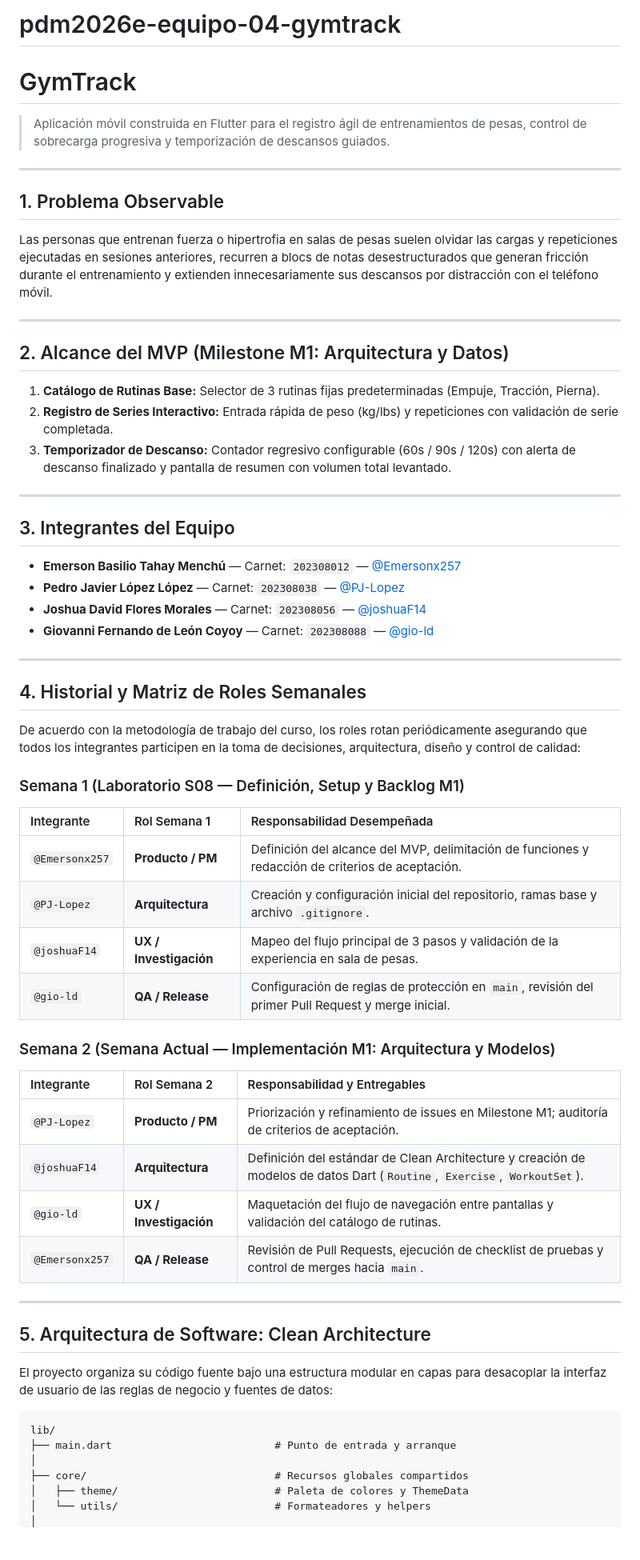
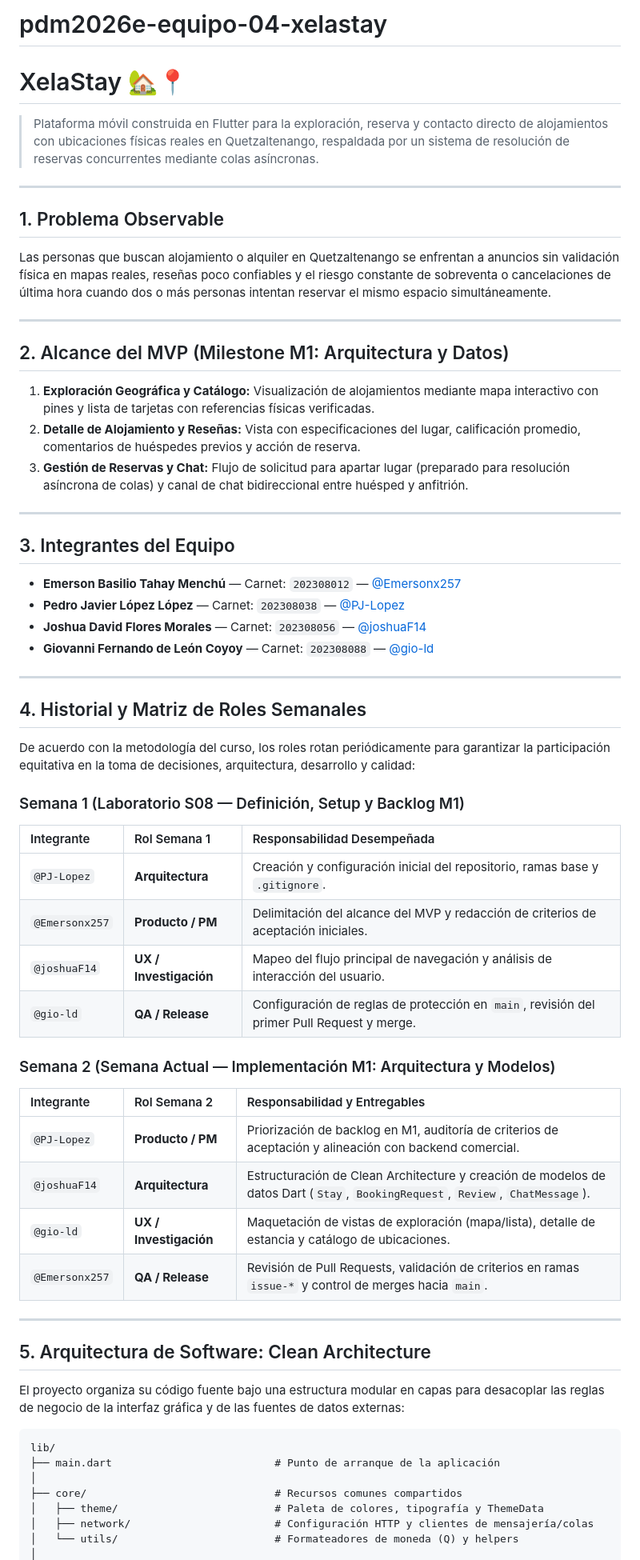
Before and after one commit to PJ-Lopez/pdm2026e-equipo-04-XelaStay, a Markdown page: README.md, the part around one of its changes. Shown at 80% size. Rendered like a GitHub page; blank space fills up the shorter version.

Commit message:
cambios en readme

````diff
--- a/README.md
+++ b/README.md
@@ -1,19 +1,19 @@
-# pdm2026e-equipo-04-gymtrack
-# GymTrack
+# pdm2026e-equipo-04-xelastay
+# XelaStay 🏡📍
 
-> Aplicación móvil construida en Flutter para el registro ágil de entrenamientos de pesas, control de sobrecarga progresiva y temporización de descansos guiados.
+> Plataforma móvil construida en Flutter para la exploración, reserva y contacto directo de alojamientos con ubicaciones físicas reales en Quetzaltenango, respaldada por un sistema de resolución de reservas concurrentes mediante colas asíncronas.
 
 ---
 
 ## 1. Problema Observable
-Las personas que entrenan fuerza o hipertrofia en salas de pesas suelen olvidar las cargas y repeticiones ejecutadas en sesiones anteriores, recurren a blocs de notas desestructurados que generan fricción durante el entrenamiento y extienden innecesariamente sus descansos por distracción con el teléfono móvil.
+Las personas que buscan alojamiento o alquiler en Quetzaltenango se enfrentan a anuncios sin validación física en mapas reales, reseñas poco confiables y el riesgo constante de sobreventa o cancelaciones de última hora cuando dos o más personas intentan reservar el mismo espacio simultáneamente.
 
 ---
 
 ## 2. Alcance del MVP (Milestone M1: Arquitectura y Datos)
-1. **Catálogo de Rutinas Base:** Selector de 3 rutinas fijas predeterminadas (Empuje, Tracción, Pierna).
-2. **Registro de Series Interactivo:** Entrada rápida de peso (kg/lbs) y repeticiones con validación de serie completada.
-3. **Temporizador de Descanso:** Contador regresivo configurable (60s / 90s / 120s) con alerta de descanso finalizado y pantalla de resumen con volumen total levantado.
+1. **Exploración Geográfica y Catálogo:** Visualización de alojamientos mediante mapa interactivo con pines y lista de tarjetas con referencias físicas verificadas.
+2. **Detalle de Alojamiento y Reseñas:** Vista con especificaciones del lugar, calificación promedio, comentarios de huéspedes previos y acción de reserva.
+3. **Gestión de Reservas y Chat:** Flujo de solicitud para apartar lugar (preparado para resolución asíncrona de colas) y canal de chat bidireccional entre huésped y anfitrión.
 
 ---
 
@@ -28,35 +28,36 @@ Las personas que entrenan fuerza o hipertrofia en salas de pesas suelen olvidar
 
 ## 4. Historial y Matriz de Roles Semanales
 
-De acuerdo con la metodología de trabajo del curso, los roles rotan periódicamente asegurando que todos los integrantes participen en la toma de decisiones, arquitectura, diseño y control de calidad:
+De acuerdo con la metodología del curso, los roles rotan periódicamente para garantizar la participación equitativa en la toma de decisiones, arquitectura, desarrollo y calidad:
 
 ### Semana 1 (Laboratorio S08 — Definición, Setup y Backlog M1)
 | Integrante | Rol Semana 1 | Responsabilidad Desempeñada |
 | :--- | :--- | :--- |
-| `@Emersonx257` | **Producto / PM** | Definición del alcance del MVP, delimitación de funciones y redacción de criterios de aceptación. |
-| `@PJ-Lopez` | **Arquitectura** | Creación y configuración inicial del repositorio, ramas base y archivo `.gitignore`. |
-| `@joshuaF14` | **UX / Investigación** | Mapeo del flujo principal de 3 pasos y validación de la experiencia en sala de pesas. |
-| `@gio-ld` | **QA / Release** | Configuración de reglas de protección en `main`, revisión del primer Pull Request y merge inicial. |
+| `@PJ-Lopez` | **Arquitectura** | Creación y configuración inicial del repositorio, ramas base y `.gitignore`. |
+| `@Emersonx257` | **Producto / PM** | Delimitación del alcance del MVP y redacción de criterios de aceptación iniciales. |
+| `@joshuaF14` | **UX / Investigación** | Mapeo del flujo principal de navegación y análisis de interacción del usuario. |
+| `@gio-ld` | **QA / Release** | Configuración de reglas de protección en `main`, revisión del primer Pull Request y merge. |
 
 ### Semana 2 (Semana Actual — Implementación M1: Arquitectura y Modelos)
 | Integrante | Rol Semana 2 | Responsabilidad y Entregables |
 | :--- | :--- | :--- |
-| `@PJ-Lopez` | **Producto / PM** | Priorización y refinamiento de issues en Milestone M1; auditoría de criterios de aceptación. |
-| `@joshuaF14` | **Arquitectura** | Definición del estándar de Clean Architecture y creación de modelos de datos Dart (`Routine`, `Exercise`, `WorkoutSet`). |
-| `@gio-ld` | **UX / Investigación** | Maquetación del flujo de navegación entre pantallas y validación del catálogo de rutinas. |
-| `@Emersonx257` | **QA / Release** | Revisión de Pull Requests, ejecución de checklist de pruebas y control de merges hacia `main`. |
+| `@PJ-Lopez` | **Producto / PM** | Priorización de backlog en M1, auditoría de criterios de aceptación y alineación con backend comercial. |
+| `@joshuaF14` | **Arquitectura** | Estructuración de Clean Architecture y creación de modelos de datos Dart (`Stay`, `BookingRequest`, `Review`, `ChatMessage`). |
+| `@gio-ld` | **UX / Investigación** | Maquetación de vistas de exploración (mapa/lista), detalle de estancia y catálogo de ubicaciones. |
+| `@Emersonx257` | **QA / Release** | Revisión de Pull Requests, validación de criterios en ramas `issue-*` y control de merges hacia `main`. |
 
 ---
 
 ## 5. Arquitectura de Software: Clean Architecture
 
-El proyecto organiza su código fuente bajo una estructura modular en capas para desacoplar la interfaz de usuario de las reglas de negocio y fuentes de datos:
+El proyecto organiza su código fuente bajo una estructura modular en capas para desacoplar las reglas de negocio de la interfaz gráfica y de las fuentes de datos externas:
 
 ```text
 lib/
-├── main.dart                          # Punto de entrada y arranque
+├── main.dart                          # Punto de arranque de la aplicación
 │
-├── core/                              # Recursos globales compartidos
-│   ├── theme/                         # Paleta de colores y ThemeData
-│   └── utils/                         # Formateadores y helpers
+├── core/                              # Recursos comunes compartidos
+│   ├── theme/                         # Paleta de colores, tipografía y ThemeData
+│   ├── network/                       # Configuración HTTP y clientes de mensajería/colas
+│   └── utils/                         # Formateadores de moneda (Q) y helpers
 │
````
Also changed, not shown: other parts of README.md (+18 -16 lines).
